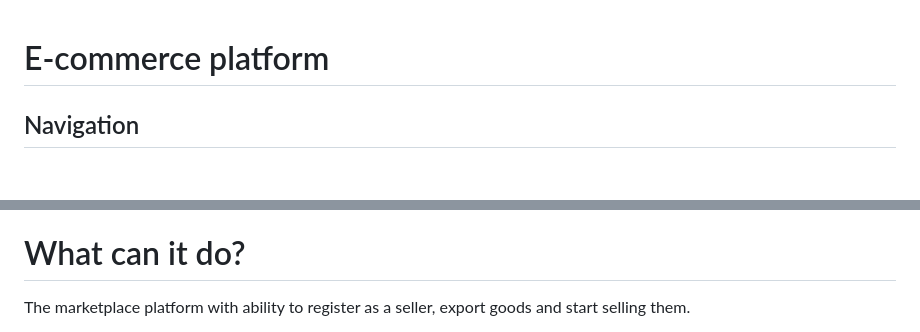
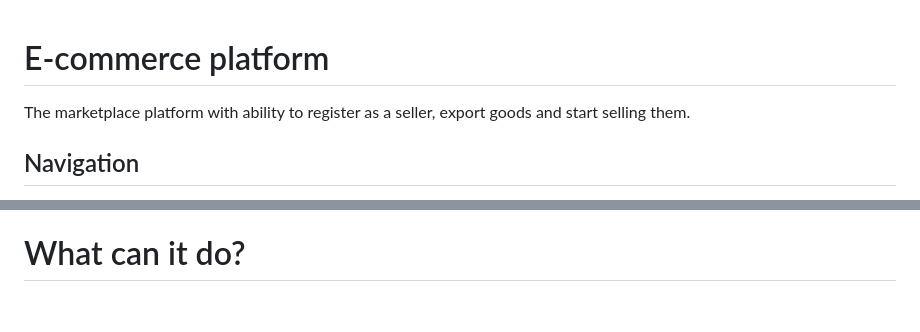
Before and after one commit to valetnat/e-commerce, a Markdown page: README.md, 2 parts joined by grey strips. Rendered like a GitHub page; blank space fills up the shorter version.

```diff
--- a/README.md
+++ b/README.md
@@ -1,5 +1,5 @@
 # E-commerce platform
-
+The marketplace platform with ability to register as a seller, export goods and start selling them.
 ## Navigation
   * [What can it do?](#what-can-it-do?)
       * [Main page](#main-page)
@@ -16,6 +16,5 @@
   * [Database layout](#database-layout)
 
 # What can it do?
-The marketplace platform with ability to register as a seller, export goods and start selling them.
 
 **Key endpoints that are available for users**
```
Also changed, not shown: other parts of README.md (+10 -11 lines).
